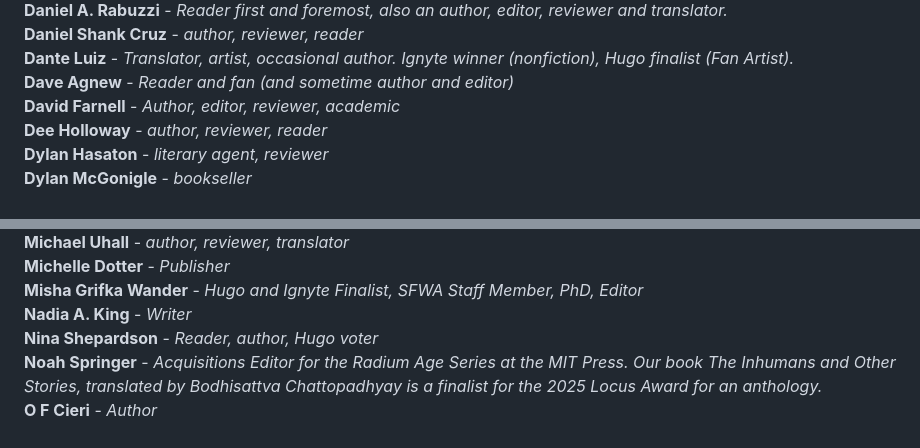
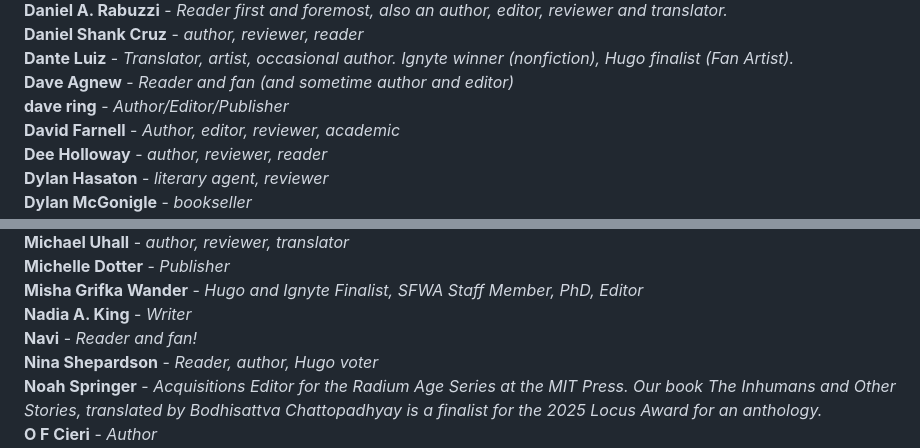
Before and after one commit to EdenKupe/translatedHugo, a Markdown page: signatories.md, 2 parts joined by grey strips. Rendered like a GitHub page.

```diff
--- a/signatories.md
+++ b/signatories.md
@@ -48,6 +48,7 @@ This page will be updated with the names of folks who support the proposal to ad
 **Daniel Shank Cruz** - *author, reviewer, reader* <br>
 **Dante Luiz** - *Translator, artist, occasional author. Ignyte winner (nonfiction), Hugo finalist (Fan Artist).* <br>
 **Dave Agnew** - *Reader and fan (and sometime author and editor)* <br>
+**dave ring** - *Author/Editor/Publisher* <br>
 **David Farnell** - *Author, editor, reviewer, academic* <br>
 **Dee Holloway** - *author, reviewer, reader* <br>
 **Dylan Hasaton** - *literary agent, reviewer* <br>
@@ -126,6 +127,7 @@ This page will be updated with the names of folks who support the proposal to ad
 **Michelle Dotter** - *Publisher* <br>
 **Misha Grifka Wander** - *Hugo and Ignyte Finalist, SFWA Staff Member, PhD, Editor* <br>
 **Nadia A. King** - *Writer* <br>
+**Navi** - *Reader and fan!* <br>
 **Nina Shepardson** - *Reader, author, Hugo voter* <br>
 **Noah Springer** - *Acquisitions Editor for the Radium Age Series at the MIT Press. Our book The Inhumans and Other Stories, translated by Bodhisattva Chattopadhyay is a finalist for the 2025 Locus Award for an anthology.* <br>
 **O F Cieri** - *Author* <br>
```
